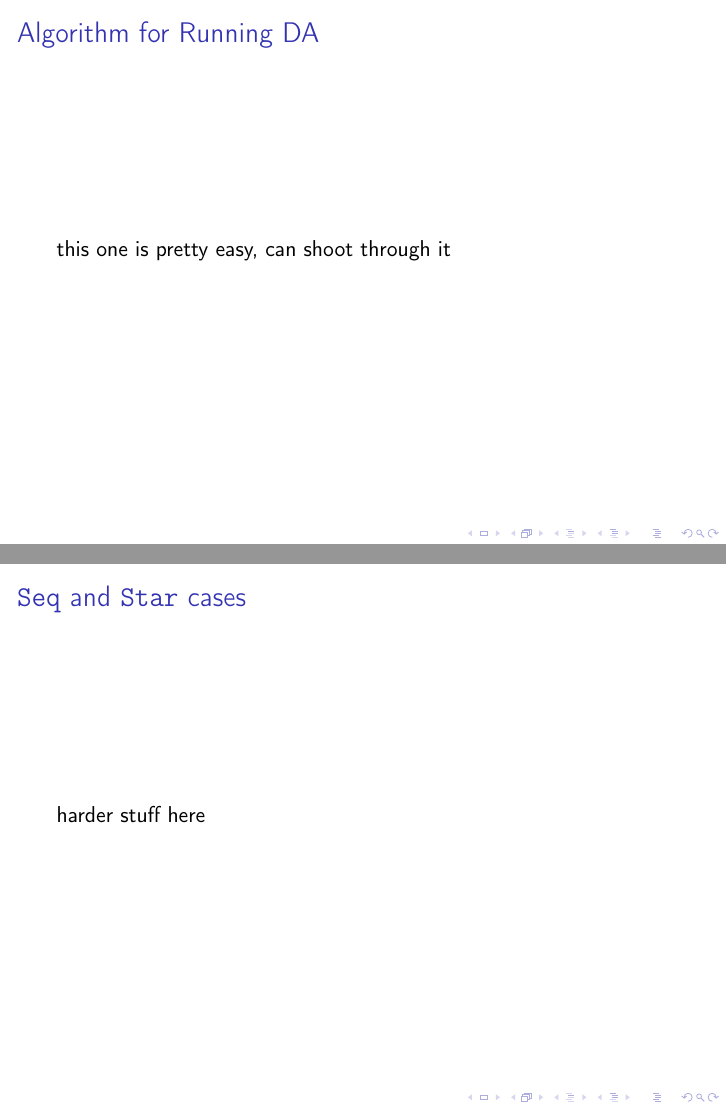
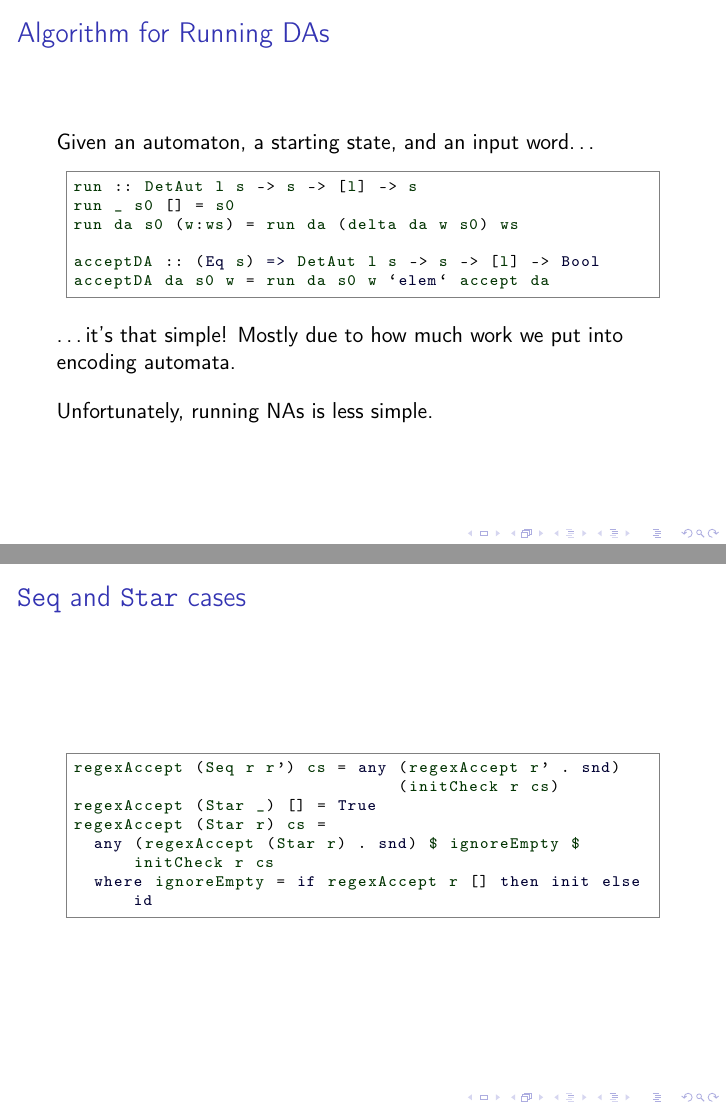
Before and after one commit to Thain/Haskelleene, LaTeX slides (beamer/presentation.tex): pages 11 and 23 of 28 before the commit and pages 13 and 25 of 30 after it, joined at a grey line. Compiled offline with pdfLaTeX.

Commit message:
working on regex section

```diff
--- a/beamer/presentation.tex
+++ b/beamer/presentation.tex
@@ -87,12 +87,25 @@ An basic version of a state machine. It takes inputs from some \emph{alphabet},
     \]
   \end{frame}
 
-  \begin{frame}[fragile]{Algorithm for Running DA}
-this one is pretty easy, can shoot through it
+  \begin{frame}[fragile]{Algorithm for Running DAs}
+    Given an automaton, a starting state, and an input word\ldots
+
+    \begin{code}
+run :: DetAut l s -> s -> [l] -> s
+run _ s0 [] = s0
+run da s0 (w:ws) = run da (delta da w s0) ws
+
+acceptDA :: (Eq s) => DetAut l s -> s -> [l] -> Bool
+acceptDA da s0 w = run da s0 w `elem` accept da
+    \end{code}\pause \vspace{1em}
+    \ldots it's that simple! Mostly due to how much work we put into encoding automata. \vspace{1em} \pause
+
+    Unfortunately, running NAs is less simple.
+
   \end{frame}
 
   \begin{frame}[fragile]
-    \frametitle{Algorithm for Running NA}
+    \frametitle{Algorithm for Running NAs}
     \begin{block}{General Idea}
       Searching paths in a finite graph in general requires a lot of computational resources. However, we do not need to output the whole path, thus we only keep track of how states transform.
     \end{block}\pause
@@ -230,6 +275,14 @@ basic stuff here
 \end{frame}
-\begin{frame}{\texttt{Seq} and \texttt{Star} cases}
-harder stuff here
+\begin{frame}[fragile]{\texttt{Seq} and \texttt{Star} cases}
+\begin{code}
+regexAccept (Seq r r') cs = any (regexAccept r' . snd)
+                                (initCheck r cs)
+regexAccept (Star _) [] = True
+regexAccept (Star r) cs =
+  any (regexAccept (Star r) . snd) $ ignoreEmpty $ initCheck r cs
+  where ignoreEmpty = if regexAccept r [] then init else id
+
+\end{code}
 \end{frame}
 
 
```
Also changed, not shown: beamer/presentation.pdf, beamer/presentation.tex (50 more changed lines), 2 other files.
